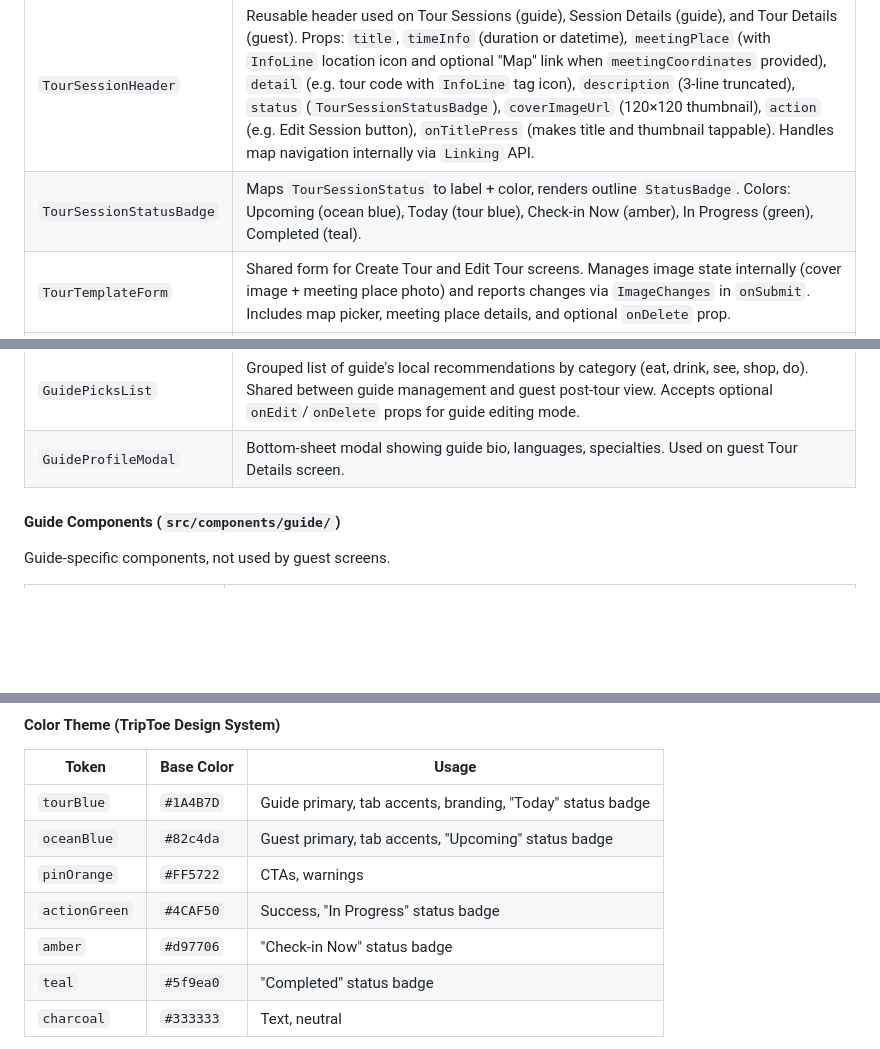
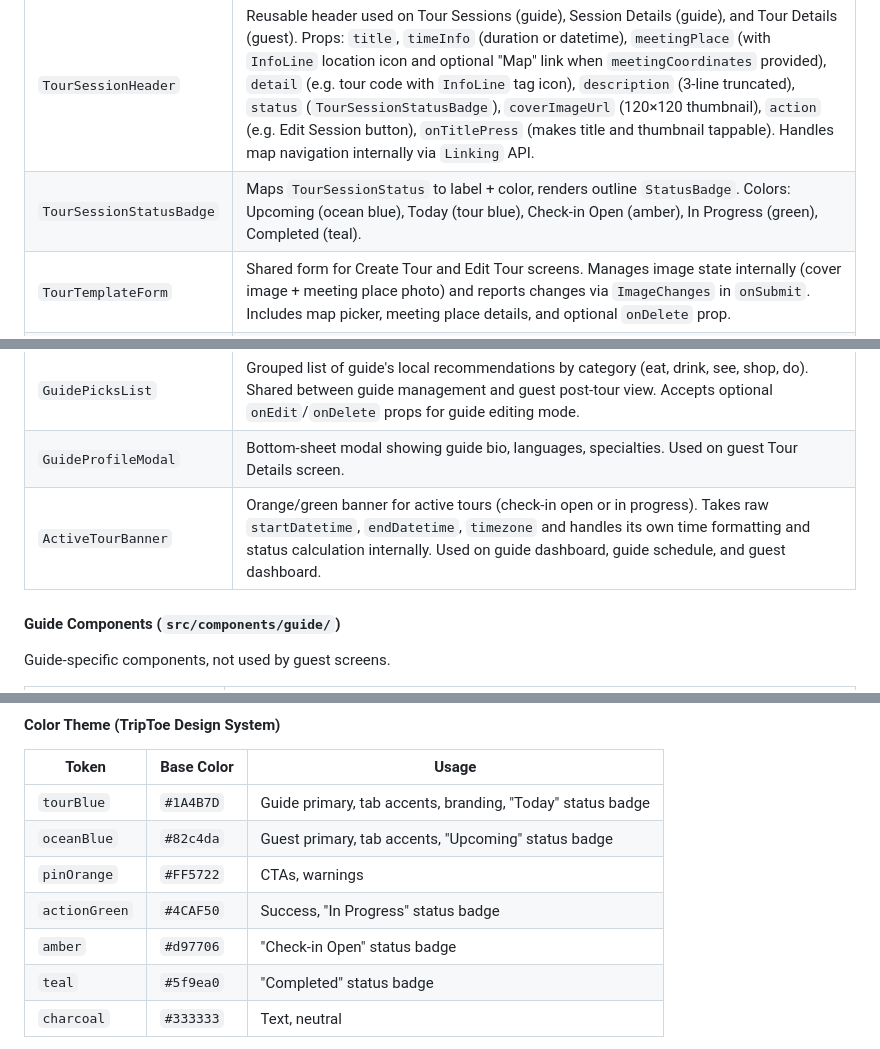
Before and after one commit to wariya-placehub/triptoe-docs, a Markdown page: 2_architecture.md, 3 parts joined by grey strips. GitHub-like rendering; blank space fills up the shorter version.

```diff
--- a/2_architecture.md
+++ b/2_architecture.md
@@ -92,13 +92,14 @@ Shared domain components used by both guide and guest screens.
 | Component | Purpose |
 |---|---|
 | `TourSessionHeader` | Reusable header used on Tour Sessions (guide), Session Details (guide), and Tour Details (guest). Props: `title`, `timeInfo` (duration or datetime), `meetingPlace` (with `InfoLine` location icon and optional "Map" link when `meetingCoordinates` provided), `detail` (e.g. tour code with `InfoLine` tag icon), `description` (3-line truncated), `status` (`TourSessionStatusBadge`), `coverImageUrl` (120×120 thumbnail), `action` (e.g. Edit Session button), `onTitlePress` (makes title and thumbnail tappable). Handles map navigation internally via `Linking` API. |
-| `TourSessionStatusBadge` | Maps `TourSessionStatus` to label + color, renders outline `StatusBadge`. Colors: Upcoming (ocean blue), Today (tour blue), Check-in Now (amber), In Progress (green), Completed (teal). |
+| `TourSessionStatusBadge` | Maps `TourSessionStatus` to label + color, renders outline `StatusBadge`. Colors: Upcoming (ocean blue), Today (tour blue), Check-in Open (amber), In Progress (green), Completed (teal). |
 | `TourTemplateForm` | Shared form for Create Tour and Edit Tour screens. Manages image state internally (cover image + meeting place photo) and reports changes via `ImageChanges` in `onSubmit`. Includes map picker, meeting place details, and optional `onDelete` prop. |
 | `MapPickerModal` | Full-screen map modal for setting meeting point. Features: pin drop, drag to adjust, reverse geocoding to suggest address, forward geocoding from `initialQuery` (meeting place text). Uses `DEV_FALLBACK_REGION` from constants as last resort. |
 | `QRModal` | Full-screen QR code modal for a tour session (reused across screens) |
 | `DateStrip` | Horizontal scrollable date pills for the schedule tab. Auto-scrolls to active date, highlights today. |
 | `GuidePicksList` | Grouped list of guide's local recommendations by category (eat, drink, see, shop, do). Shared between guide management and guest post-tour view. Accepts optional `onEdit`/`onDelete` props for guide editing mode. |
 | `GuideProfileModal` | Bottom-sheet modal showing guide bio, languages, specialties. Used on guest Tour Details screen. |
+| `ActiveTourBanner` | Orange/green banner for active tours (check-in open or in progress). Takes raw `startDatetime`, `endDatetime`, `timezone` and handles its own time formatting and status calculation internally. Used on guide dashboard, guide schedule, and guest dashboard. |
 
 #### Guide Components (`src/components/guide/`)
 
@@ -130,7 +131,7 @@ Guest-specific components, not used by guide screens.
 | `oceanBlue` | `#82c4da` | Guest primary, tab accents, "Upcoming" status badge |
 | `pinOrange` | `#FF5722` | CTAs, warnings |
 | `actionGreen` | `#4CAF50` | Success, "In Progress" status badge |
-| `amber` | `#d97706` | "Check-in Now" status badge |
+| `amber` | `#d97706` | "Check-in Open" status badge |
 | `teal` | `#5f9ea0` | "Completed" status badge |
 | `charcoal` | `#333333` | Text, neutral |
 
```
Also changed, not shown: 4_android_emulator.md (+2 -0 lines).
